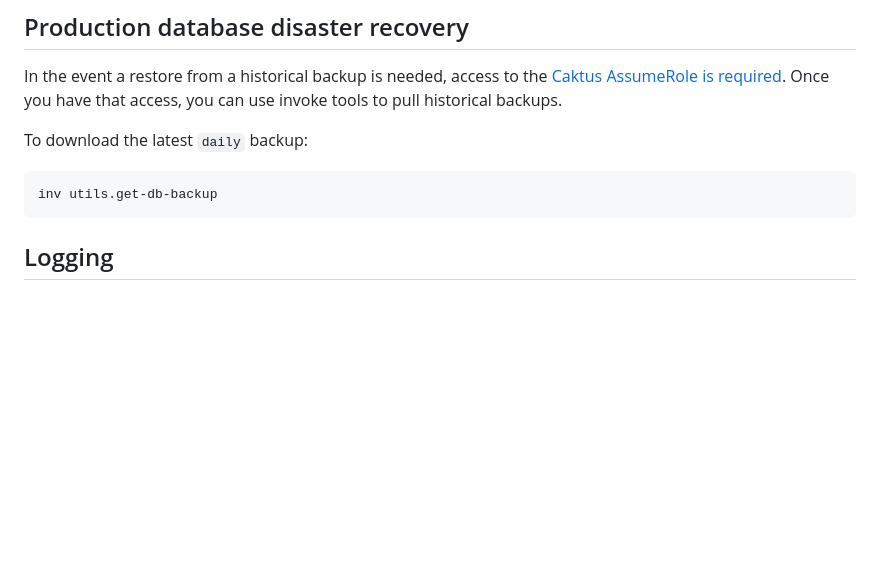
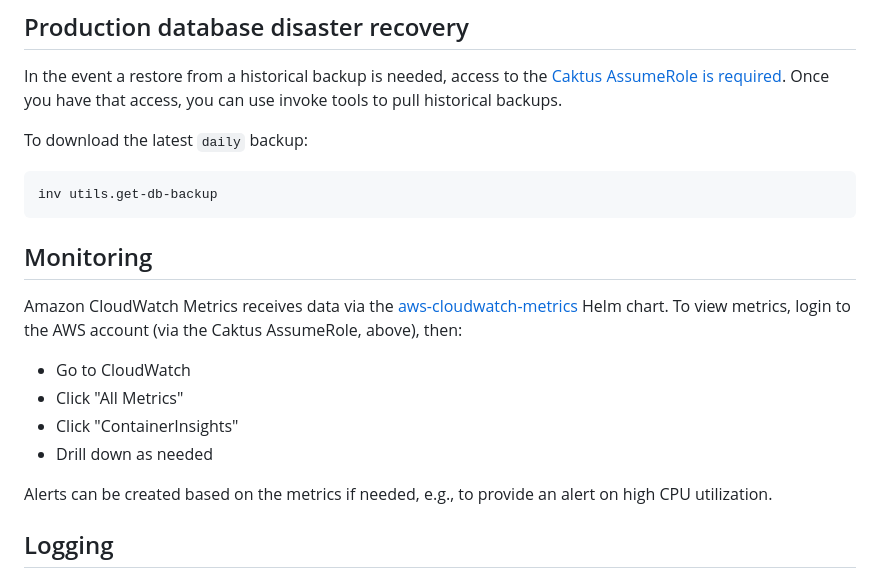
Before and after one commit to caktus/philly-hip, a Markdown page: docs/hosting-services.md, the part around the change. GitHub-like rendering; blank space fills up the shorter version.

````diff
--- a/docs/hosting-services.md
+++ b/docs/hosting-services.md
@@ -17,6 +17,18 @@ To download the latest `daily` backup:
 ```sh
 inv utils.get-db-backup
 ```
+
+## Monitoring
+
+Amazon CloudWatch Metrics receives data via the [aws-cloudwatch-metrics](https://github.com/aws/eks-charts/tree/master/stable/aws-cloudwatch-metrics)
+Helm chart. To view metrics, login to the AWS account (via the Caktus AssumeRole, above), then:
+
+- Go to CloudWatch
+- Click "All Metrics"
+- Click "ContainerInsights"
+- Drill down as needed
+
+Alerts can be created based on the metrics if needed, e.g., to provide an alert on high CPU utilization.
 
 ## Logging
 
````
